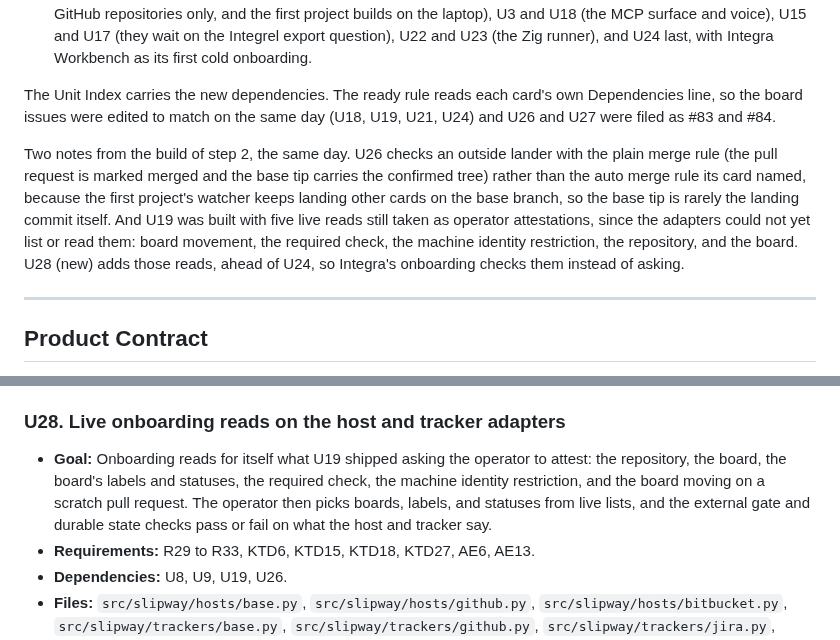
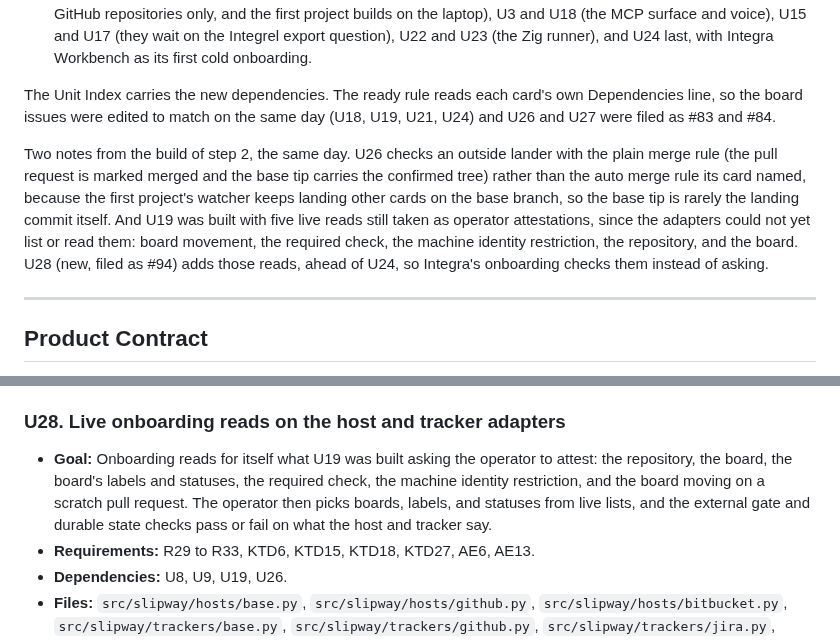
Before and after one commit to philgutowski/Phactory, a Markdown page: docs/plans/2026-10-14-1730-feat-slipway-first-version-plan.md, 2 parts joined by grey strips. Rendered like a GitHub page.

Commit message:
Call U19 built in the U28 goal and name issue 94

```diff
--- a/docs/plans/2026-10-14-1730-feat-slipway-first-version-plan.md
+++ b/docs/plans/2026-10-14-1730-feat-slipway-first-version-plan.md
@@ -32,7 +32,7 @@ Phillip approved this order on 2026-10-21, after the build had reached the end o
 
 The Unit Index carries the new dependencies. The ready rule reads each card's own Dependencies line, so the board issues were edited to match on the same day (U18, U19, U21, U24) and U26 and U27 were filed as #83 and #84.
 
-Two notes from the build of step 2, the same day. U26 checks an outside lander with the plain merge rule (the pull request is marked merged and the base tip carries the confirmed tree) rather than the auto merge rule its card named, because the first project's watcher keeps landing other cards on the base branch, so the base tip is rarely the landing commit itself. And U19 was built with five live reads still taken as operator attestations, since the adapters could not yet list or read them: board movement, the required check, the machine identity restriction, the repository, and the board. U28 (new) adds those reads, ahead of U24, so Integra's onboarding checks them instead of asking.
+Two notes from the build of step 2, the same day. U26 checks an outside lander with the plain merge rule (the pull request is marked merged and the base tip carries the confirmed tree) rather than the auto merge rule its card named, because the first project's watcher keeps landing other cards on the base branch, so the base tip is rarely the landing commit itself. And U19 was built with five live reads still taken as operator attestations, since the adapters could not yet list or read them: board movement, the required check, the machine identity restriction, the repository, and the board. U28 (new, filed as #94) adds those reads, ahead of U24, so Integra's onboarding checks them instead of asking.
 
 ---
 
@@ -1221,7 +1221,7 @@ flowchart LR
 
 ### U28. Live onboarding reads on the host and tracker adapters
 
-- **Goal:** Onboarding reads for itself what U19 shipped asking the operator to attest: the repository, the board, the board's labels and statuses, the required check, the machine identity restriction, and the board moving on a scratch pull request. The operator then picks boards, labels, and statuses from live lists, and the external gate and durable state checks pass or fail on what the host and tracker say.
+- **Goal:** Onboarding reads for itself what U19 was built asking the operator to attest: the repository, the board, the board's labels and statuses, the required check, the machine identity restriction, and the board moving on a scratch pull request. The operator then picks boards, labels, and statuses from live lists, and the external gate and durable state checks pass or fail on what the host and tracker say.
 - **Requirements:** R29 to R33, KTD6, KTD15, KTD18, KTD27, AE6, AE13.
 - **Dependencies:** U8, U9, U19, U26.
 - **Files:** `src/slipway/hosts/base.py`, `src/slipway/hosts/github.py`, `src/slipway/hosts/bitbucket.py`, `src/slipway/trackers/base.py`, `src/slipway/trackers/github.py`, `src/slipway/trackers/jira.py`, `src/slipway/onboard/checks.py`, `tests/unit/test_onboard_reads.py`, `tests/fixtures/host/`, `tests/fixtures/tracker/`.
```
